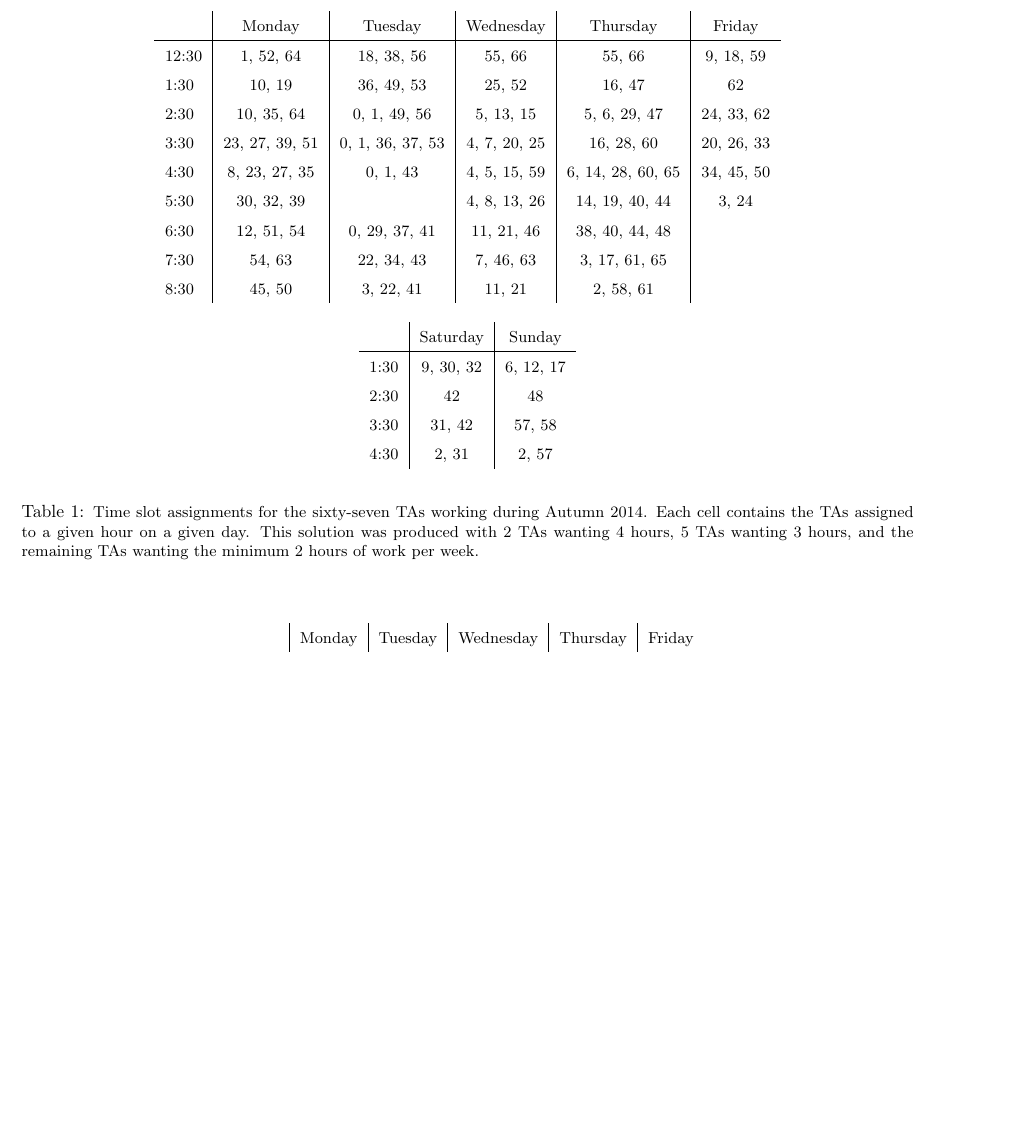
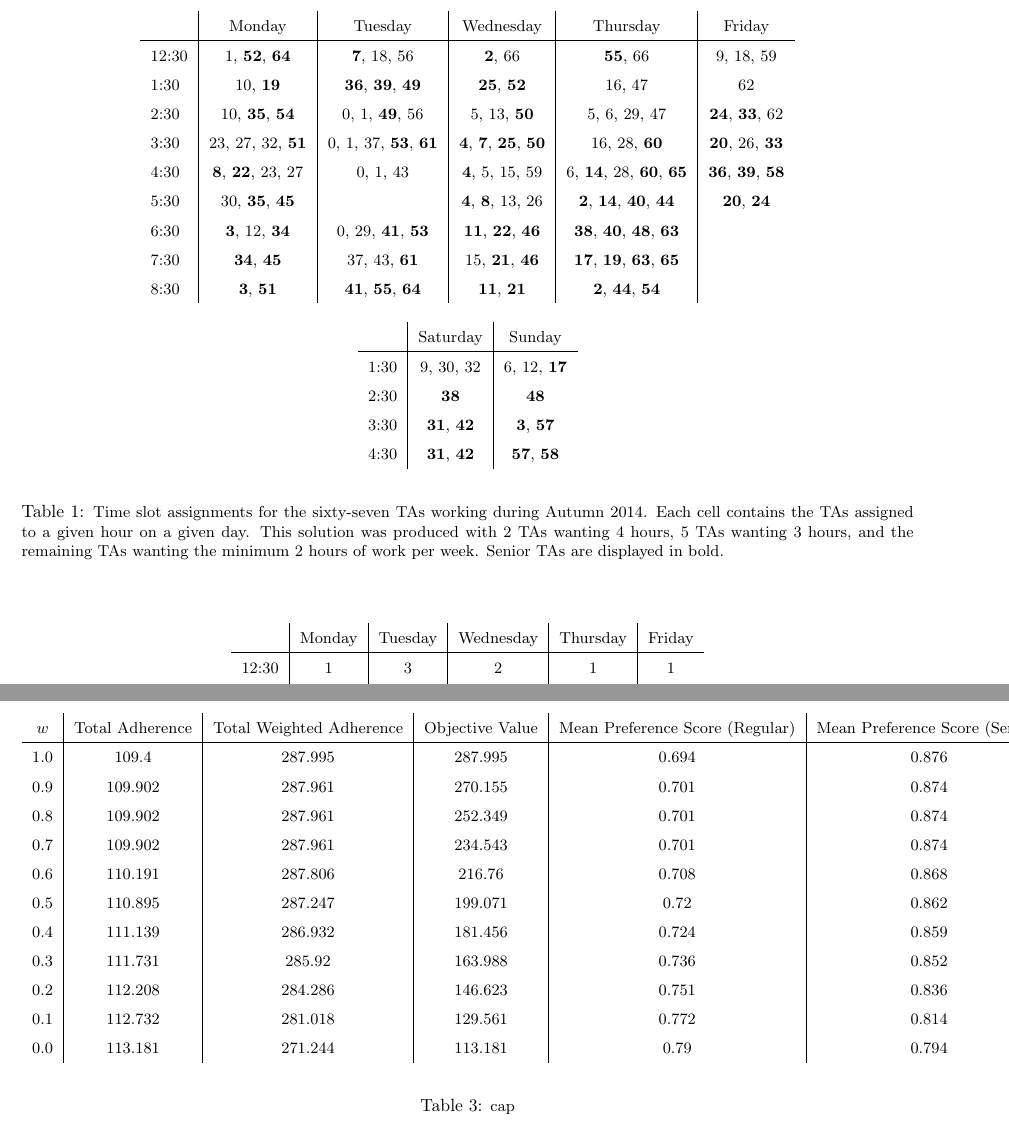
Before and after one commit to alfinoc/Math-480-Project, a LaTeX paper (final.tex): part of page 8 of 8 before the commit and two parts of pages 8 and 9 of 9 after it, the two joined at a grey line, cut so that both start at the same text, the shorter picture padded with empty space. Compiled offline with pdfLaTeX.

Commit message:
added an evaluation table. written section coming soon.

```diff
--- a/final.tex
+++ b/final.tex
@@ -243,27 +243,27 @@ We modeled the problem of optimal TA staffing first as a linear programming prob
    \centering
    \begin{tabular}{ l | c | c | c | c | c }
 & Monday & Tuesday & Wednesday & Thursday & Friday \\ \hline
-12:30 & 1, 52, 64 & 18, 38, 56 & 55, 66 & 55, 66 & 9, 18, 59 \\
-1:30 & 10, 19 & 36, 49, 53 & 25, 52 & 16, 47 & 62 \\
-2:30 & 10, 35, 64 & 0, 1, 49, 56 & 5, 13, 15 & 5, 6, 29, 47 & 24, 33, 62 \\
-3:30 & 23, 27, 39, 51 & 0, 1, 36, 37, 53 & 4, 7, 20, 25 & 16, 28, 60 & 20, 26, 33 \\
-4:30 & 8, 23, 27, 35 & 0, 1, 43 & 4, 5, 15, 59 & 6, 14, 28, 60, 65 & 34, 45, 50 \\
-5:30 & 30, 32, 39 &  & 4, 8, 13, 26 & 14, 19, 40, 44 & 3, 24 \\
-6:30 & 12, 51, 54 & 0, 29, 37, 41 & 11, 21, 46 & 38, 40, 44, 48 &  \\
-7:30 & 54, 63 & 22, 34, 43 & 7, 46, 63 & 3, 17, 61, 65 &  \\
-8:30 & 45, 50 & 3, 22, 41 & 11, 21 & 2, 58, 61 &  \\
+12:30 & 1, \textbf{52}, \textbf{64} & \textbf{7}, 18, 56 & \textbf{2}, 66 & \textbf{55}, 66 & 9, 18, 59 \\
+1:30 & 10, \textbf{19} & \textbf{36}, \textbf{39}, \textbf{49} & \textbf{25}, \textbf{52} & 16, 47 & 62 \\
+2:30 & 10, \textbf{35}, \textbf{54} & 0, 1, \textbf{49}, 56 & 5, 13, \textbf{50} & 5, 6, 29, 47 & \textbf{24}, \textbf{33}, 62 \\
+3:30 & 23, 27, 32, \textbf{51} & 0, 1, 37, \textbf{53}, \textbf{61} & \textbf{4}, \textbf{7}, \textbf{25}, \textbf{50} & 16, 28, \textbf{60} & \textbf{20}, 26, \textbf{33} \\
+4:30 & \textbf{8}, \textbf{22}, 23, 27 & 0, 1, 43 & \textbf{4}, 5, 15, 59 & 6, \textbf{14}, 28, \textbf{60}, \textbf{65} & \textbf{36}, \textbf{39}, \textbf{58} \\
+5:30 & 30, \textbf{35}, \textbf{45} &  & \textbf{4}, \textbf{8}, 13, 26 & \textbf{2}, \textbf{14}, \textbf{40}, \textbf{44} & \textbf{20}, \textbf{24} \\
+6:30 & \textbf{3}, 12, \textbf{34} & 0, 29, \textbf{41}, \textbf{53} & \textbf{11}, \textbf{22}, \textbf{46} & \textbf{38}, \textbf{40}, \textbf{48}, \textbf{63} &  \\
+7:30 & \textbf{34}, \textbf{45} & 37, 43, \textbf{61} & 15, \textbf{21}, \textbf{46} & \textbf{17}, \textbf{19}, \textbf{63}, \textbf{65} &  \\
+8:30 & \textbf{3}, \textbf{51} & \textbf{41}, \textbf{55}, \textbf{64} & \textbf{11}, \textbf{21} & \textbf{2}, \textbf{44}, \textbf{54} &  \\
    \end{tabular}
    \\[10pt]
    \centering
    \begin{tabular}{ l | c | c }
 & Saturday & Sunday \\ \hline
-1:30 & 9, 30, 32 & 6, 12, 17 \\
-2:30 & 42 & 48 \\
-3:30 & 31, 42 & 57, 58 \\
-4:30 & 2, 31 & 2, 57 \\
+1:30 & 9, 30, 32 & 6, 12, \textbf{17} \\
+2:30 & \textbf{38} & \textbf{48} \\
+3:30 & \textbf{31}, \textbf{42} & \textbf{3}, \textbf{57} \\
+4:30 & \textbf{31}, \textbf{42} & \textbf{57}, \textbf{58} \\
    \end{tabular}
    \\[10pt]
-   \caption{\small{Time slot assignments for the sixty-seven TAs working during Autumn 2014. Each cell contains the TAs assigned to a given hour on a given day. This solution was produced with 2 TAs wanting 4 hours, 5 TAs wanting 3 hours, and the remaining TAs wanting the minimum 2 hours of work per week.}}
+   \caption{\small{Time slot assignments for the sixty-seven TAs working during Autumn 2014. Each cell contains the TAs assigned to a given hour on a given day. This solution was produced with 2 TAs wanting 4 hours, 5 TAs wanting 3 hours, and the remaining TAs wanting the minimum 2 hours of work per week. Senior TAs are displayed in bold.}}
 \end{table*}
 
 \begin{table*}[ht]
@@ -294,5 +294,26 @@ We modeled the problem of optimal TA staffing first as a linear programming prob
    \caption{\small{Minimum numbers of total TAs required for each time slot. Most time slots do not require the presence of a senior TA, but where a certain number of seniors is required, we write a pair of counts: minimum total TA count followed by minimum senior count. Note that on Friday the IPL closes earlier than other weekdays (at 6:30).}}
 \end{table*}
 
+\begin{table*}[ht]
+\small
+   \centering
+   \begin{tabular}{ c | c | c | c | c | c }
+$w$ & Total Adherence & Total Weighted Adherence & Objective Value & Mean Preference Score (Regular) & Mean Preference Score (Senior) \\ \hline
+1.0 & 109.4 & 287.995 & 287.995 & 0.694 & 0.876 \\
+0.9 & 109.902 & 287.961 & 270.155 & 0.701 & 0.874 \\
+0.8 & 109.902 & 287.961 & 252.349 & 0.701 & 0.874 \\
+0.7 & 109.902 & 287.961 & 234.543 & 0.701 & 0.874 \\
+0.6 & 110.191 & 287.806 & 216.76 & 0.708 & 0.868 \\
+0.5 & 110.895 & 287.247 & 199.071 & 0.72 & 0.862 \\
+0.4 & 111.139 & 286.932 & 181.456 & 0.724 & 0.859 \\
+0.3 & 111.731 & 285.92 & 163.988 & 0.736 & 0.852 \\
+0.2 & 112.208 & 284.286 & 146.623 & 0.751 & 0.836 \\
+0.1 & 112.732 & 281.018 & 129.561 & 0.772 & 0.814 \\
+0.0 & 113.181 & 271.244 & 113.181 & 0.79 & 0.794 \\
+   \end{tabular}
+   \\[10pt]
+   \caption{\small{cap}}
+\end{table*}
+
 \end{multicols}
 \end{document}
```
Also changed, not shown: final.tex (4 more changed lines).
